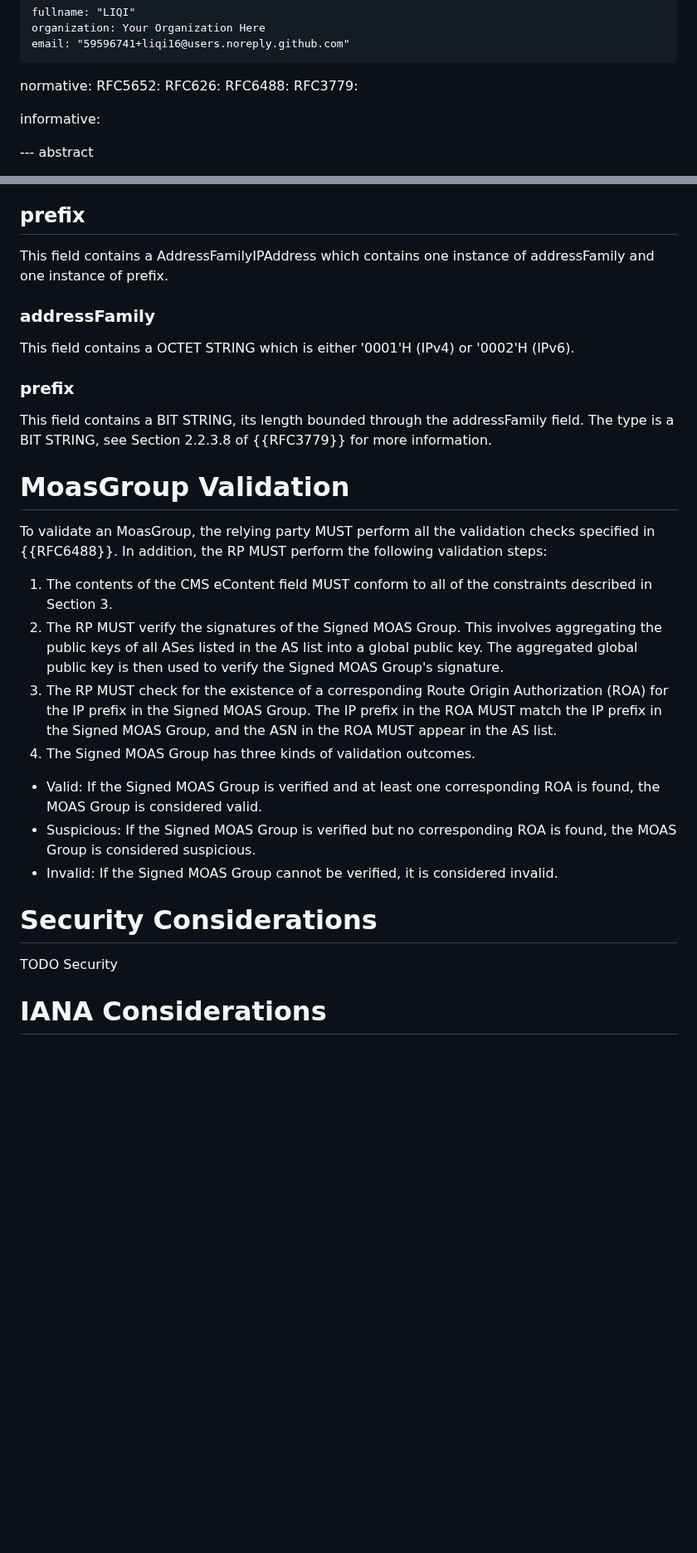
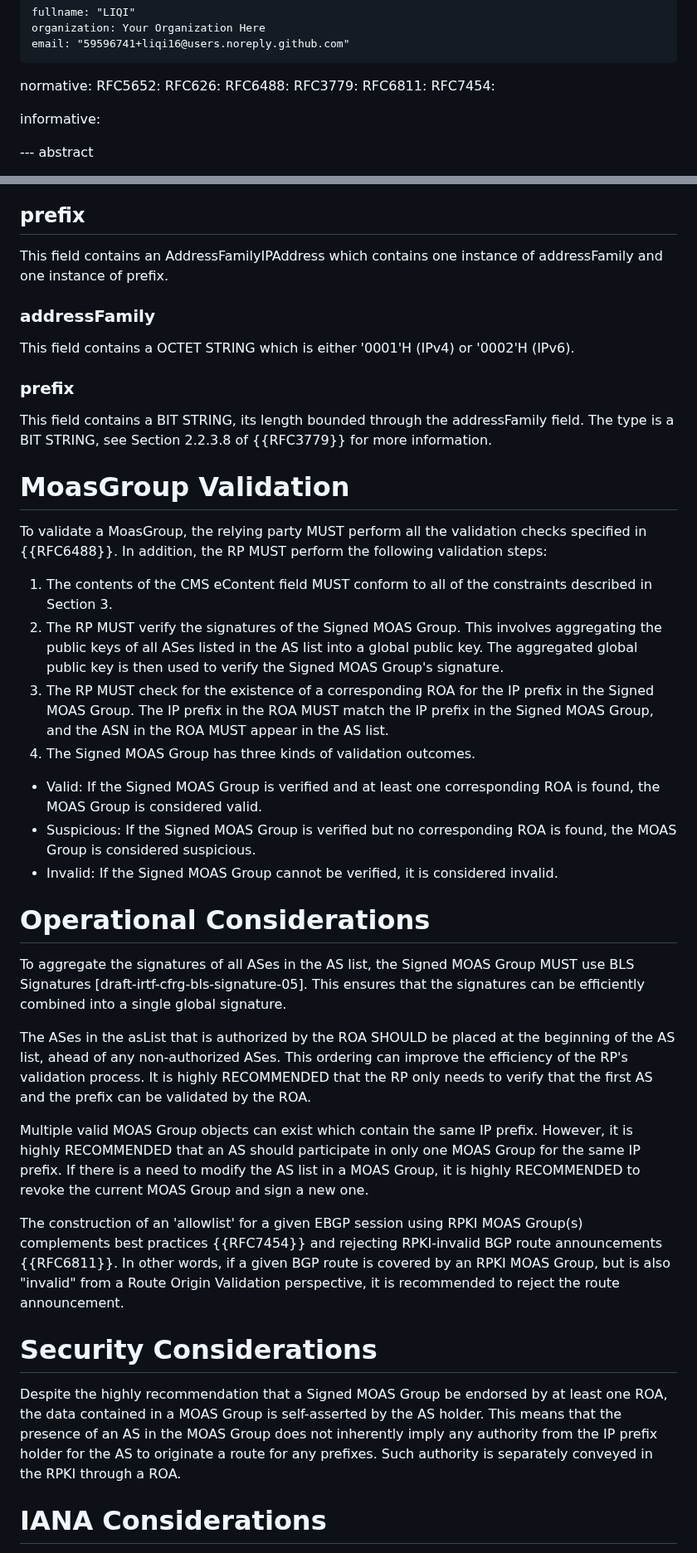
Before and after one commit to liqi16/draft-li-sidrops-rpki-moasgroup, a Markdown page: draft-li-sidrops-rpki-moasgroup.md, 2 parts joined by grey strips. Shown at 83% size. Rendered like a GitHub page; blank space fills up the shorter version.

```diff
--- a/draft-li-sidrops-rpki-moasgroup.md
+++ b/draft-li-sidrops-rpki-moasgroup.md
@@ -34,6 +34,8 @@ normative:
   RFC626:
   RFC6488:
   RFC3779:
+  RFC6811:
+  RFC7454:
 
 informative:
 
@@ -137,7 +139,7 @@ This field contains the AS number that is authorized to originate routes to the
 
 ## prefix
 
-This field contains a AddressFamilyIPAddress which contains one instance of addressFamily and one instance of prefix.
+This field contains an AddressFamilyIPAddress which contains one instance of addressFamily and one instance of prefix.
 
 ### addressFamily
 
@@ -149,19 +151,29 @@ This field contains a BIT STRING, its length bounded through the addressFamily f
 
 # MoasGroup Validation
 
-To validate an MoasGroup, the relying party MUST perform all the validation checks specified in {{RFC6488}}. In addition, the RP MUST perform the following validation steps:
+To validate a MoasGroup, the relying party MUST perform all the validation checks specified in {{RFC6488}}. In addition, the RP MUST perform the following validation steps:
 
 1. The contents of the CMS eContent field MUST conform to all of the constraints described in Section 3.
 2. The RP MUST verify the signatures of the Signed MOAS Group. This involves aggregating the public keys of all ASes listed in the AS list into a global public key. The aggregated global public key is then used to verify the Signed MOAS Group's signature.
-3. The RP MUST check for the existence of a corresponding Route Origin Authorization (ROA) for the IP prefix in the Signed MOAS Group. The IP prefix in the ROA MUST match the IP prefix in the Signed MOAS Group, and the ASN in the ROA MUST appear in the AS list.
+3. The RP MUST check for the existence of a corresponding ROA for the IP prefix in the Signed MOAS Group. The IP prefix in the ROA MUST match the IP prefix in the Signed MOAS Group, and the ASN in the ROA MUST appear in the AS list.
 4. The Signed MOAS Group has three kinds of validation outcomes.
  - Valid: If the Signed MOAS Group is verified and at least one corresponding ROA is found, the MOAS Group is considered valid.
  - Suspicious: If the Signed MOAS Group is verified but no corresponding ROA is found, the MOAS Group is considered suspicious.
  - Invalid: If the Signed MOAS Group cannot be verified, it is considered invalid.
 
+# Operational Considerations
+
+To aggregate the signatures of all ASes in the AS list, the Signed MOAS Group MUST use BLS Signatures [draft-irtf-cfrg-bls-signature-05]. This ensures that the signatures can be efficiently combined into a single global signature.
+
+The ASes in the asList that is authorized by the ROA SHOULD be placed at the beginning of the AS list, ahead of any non-authorized ASes. This ordering can improve the efficiency of the RP's validation process. It is highly RECOMMENDED that the RP only needs to verify that the first AS and the prefix can be validated by the ROA.
+
+Multiple valid MOAS Group objects can exist which contain the same IP prefix. However, it is highly RECOMMENDED that an AS should participate in only one MOAS Group for the same IP prefix. If there is a need to modify the AS list in a MOAS Group, it is highly RECOMMENDED to revoke the current MOAS Group and sign a new one.
+
+The construction of an 'allowlist' for a given EBGP session using RPKI MOAS Group(s) complements best practices {{RFC7454}} and rejecting RPKI-invalid BGP route announcements {{RFC6811}}. In other words, if a given BGP route is covered by an RPKI MOAS Group, but is also "invalid" from a Route Origin Validation perspective, it is recommended to reject the route announcement.
+
 # Security Considerations
 
-TODO Security
+Despite the highly recommendation that a Signed MOAS Group be endorsed by at least one ROA, the data contained in a MOAS Group is self-asserted by the AS holder. This means that the presence of an AS in the MOAS Group does not inherently imply any authority from the IP prefix holder for the AS to originate a route for any prefixes. Such authority is separately conveyed in the RPKI through a ROA.
 
 
 # IANA Considerations
```
Also changed, not shown: other parts of draft-li-sidrops-rpki-moasgroup.md (+2 -2 lines).
